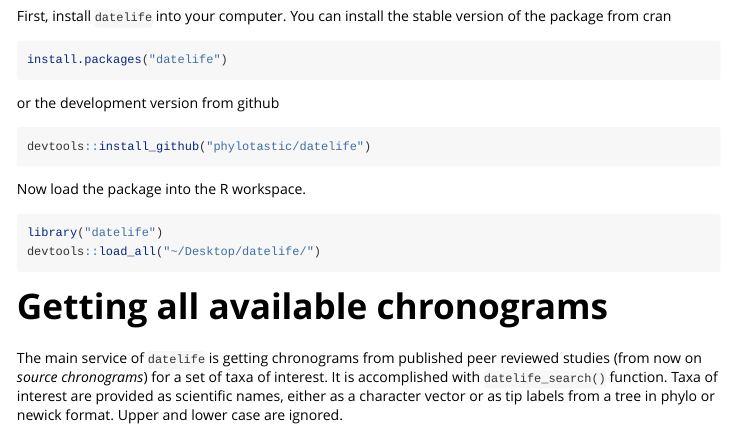
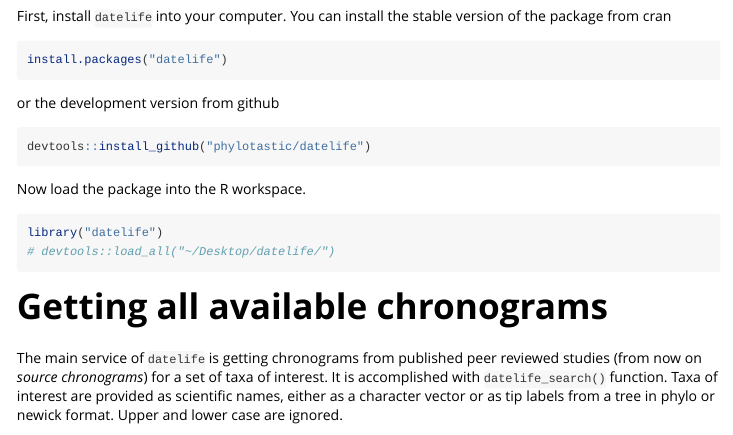
Before and after one commit to phylotastic/datelife, an R Markdown document (vignettes/datelife.Rmd): the page in a window 1100 px wide, from 300 px down. Rendered offline with R 4.5, knitr and Pandoc, with nearby package versions; code that draws random numbers runs with fixed seeds of ours; some code elsewhere in the file could not run offline; long lines of code are wrapped.

Commit message:
goodbye weird path in vignette

````diff
--- a/vignettes/datelife.Rmd
+++ b/vignettes/datelife.Rmd
@@ -38,7 +38,7 @@ devtools::install_github("phylotastic/datelife")
 Now load the package into the R workspace.
 ```{r, eval = TRUE}
 library("datelife")
-devtools::load_all("~/Desktop/datelife/")
+# devtools::load_all("~/Desktop/datelife/")
 
 ```
 
````
